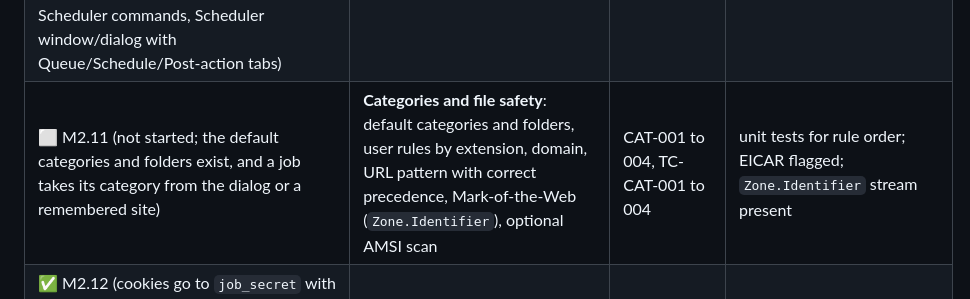
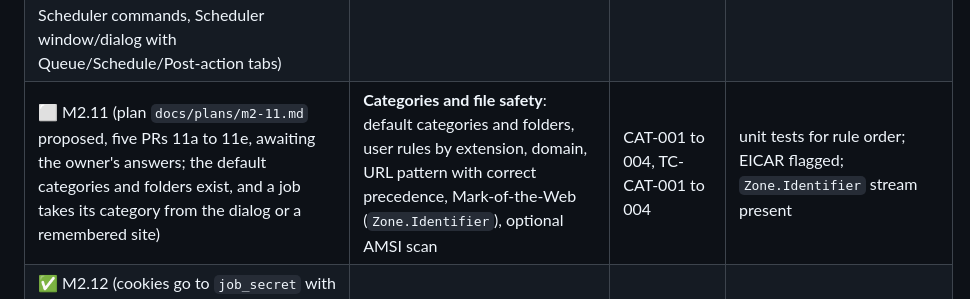
Before and after one commit to emartsoft/kasi-dm, a Markdown page: plan.md, the part around one of its changes. Drawn GitHub-style.

Commit message:
docs(plan): M2.11 plan for categories and file safety; correct the M2.9 row

```diff
--- a/plan.md
+++ b/plan.md
@@ -133,5 +133,5 @@ Suggested order by week: 3 (M1.1 to M1.3, CI Ubuntu leg), 4 (M1.4, M1.5 logic),
 | ✅ M2.10 (plan `docs/plans/m2-10.md`, all four PRs/steps implemented: **10a implemented**: queue runner with parallel limit, slot replenishment, retry tail-move, fractional index reordering `queue_pos`, inter-queue moves with persistence; **10b implemented**: queue scheduler with same-day and overnight windows crossing midnight, day-of-week bitmasks, periodic evaluation, startup missed-schedule catchup; **10c implemented**: post-completion actions Sleep/Hibernate/Shutdown/Exit/Program, multi-queue busy guard, 60 s cancellable countdown dialog; **10d implemented**: DI wiring, `JobService` queue & schedule integration, toolbar Start/Stop queue and Scheduler commands, Scheduler window/dialog with Queue/Schedule/Post-action tabs) | **`Kasi.Scheduling` core**: queue runner with parallel limit, reorder and move between queues with persistence, start and stop schedules (clock injected), missed-schedule rule, post-completion actions with the 60 s cancellable countdown | QUE-001 to 004, TC-QUE-001 to 004, 007 | unit tests with a fake `TimeProvider`; countdown tests; queue runner, scheduler and UI view-model test suites |
-| ⬜ M2.11 (not started; the default categories and folders exist, and a job takes its category from the dialog or a remembered site) | **Categories and file safety**: default categories and folders, user rules by extension, domain, URL pattern with correct precedence, Mark-of-the-Web (`Zone.Identifier`), optional AMSI scan | CAT-001 to 004, TC-CAT-001 to 004 | unit tests for rule order; EICAR flagged; `Zone.Identifier` stream present |
+| ⬜ M2.11 (plan `docs/plans/m2-11.md` proposed, five PRs 11a to 11e, awaiting the owner's answers; the default categories and folders exist, and a job takes its category from the dialog or a remembered site) | **Categories and file safety**: default categories and folders, user rules by extension, domain, URL pattern with correct precedence, Mark-of-the-Web (`Zone.Identifier`), optional AMSI scan | CAT-001 to 004, TC-CAT-001 to 004 | unit tests for rule order; EICAR flagged; `Zone.Identifier` stream present |
 | ✅ M2.12 (cookies go to `job_secret` with the job in M2.8d-2, are deleted on completion by the engine and are never logged; **M2.13c:** a file behind the test server's cookie gate downloads through the extension and the real Kasi, and no cookie name is left in Kasi's data folder) | **Cookie and header end-to-end**: extension cookies to `job_secret`, deleted on completion, never logged | ENG-009, NFR-013 | login-protected test file downloads via the extension |
 | ✅ M2.13 (**delivered:** the extension job, the nightly extension smoke and the 5-minute nightly host fuzz; **13a implemented**: `Kasi.App.UiTests` (FlaUI, UI Automation) with the window, Add dialog and Pause/Resume flows and the `UI smoke` job on pull requests; **13b implemented**: Scheduler window, link picker from a real `addBatch`, close to tray and reopen, Delete confirmation, details window and `nightly-ui.yml`; **13c implemented**: `extension-e2e.yml` runs the browser suite against the real `Kasi.App` nightly in Chromium and Firefox (an intercepted download, and the login-protected file with the browser cookie); the tray menu and the refresh window are not driven, see ADR 0026) | **CI**: extension job, FlaUI nightly, host fuzz in the nightly budget (5 min) | TPL 2.1 | jobs green |
 
```
Also changed, not shown: other parts of plan.md (+2 -2 lines), docs/plans/m2-11.md (added, +96 -0 lines).
